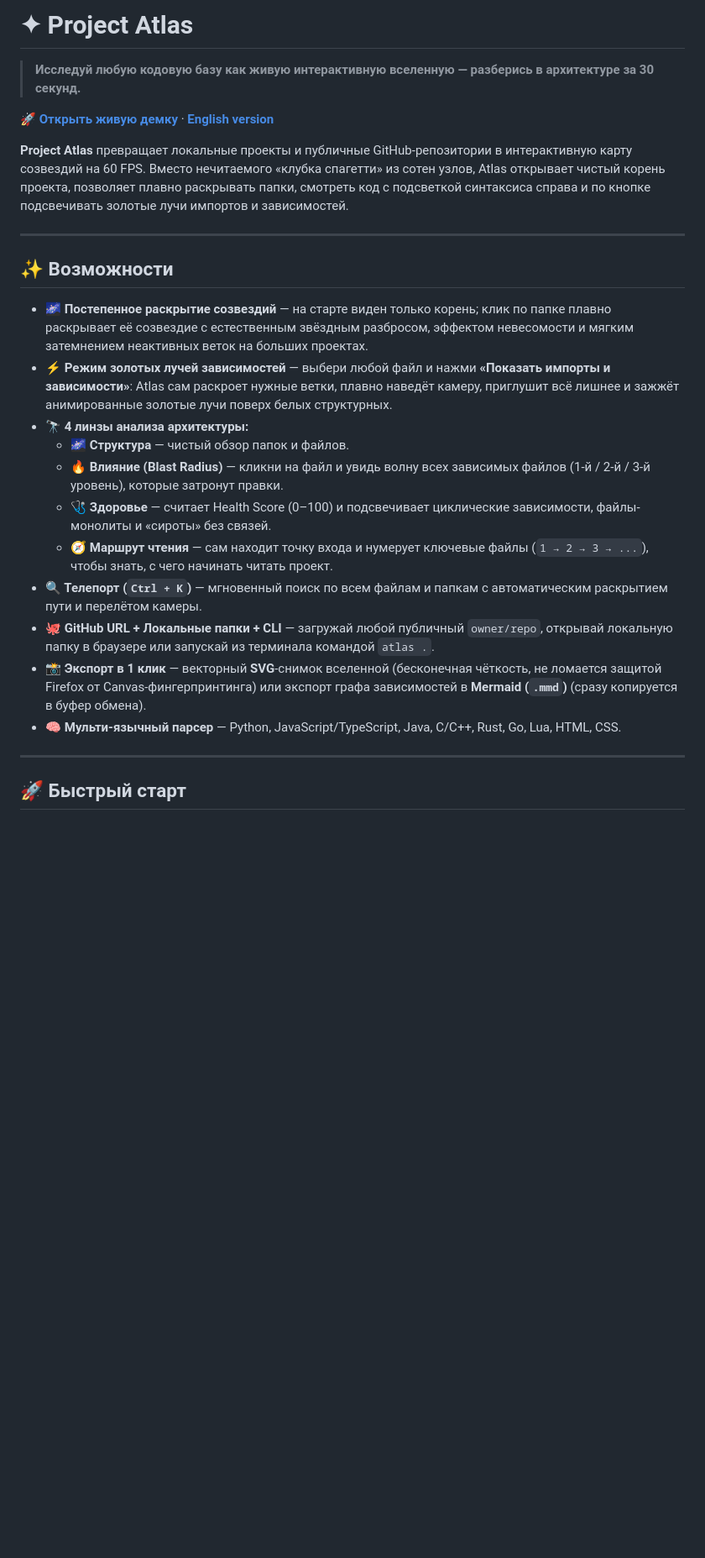
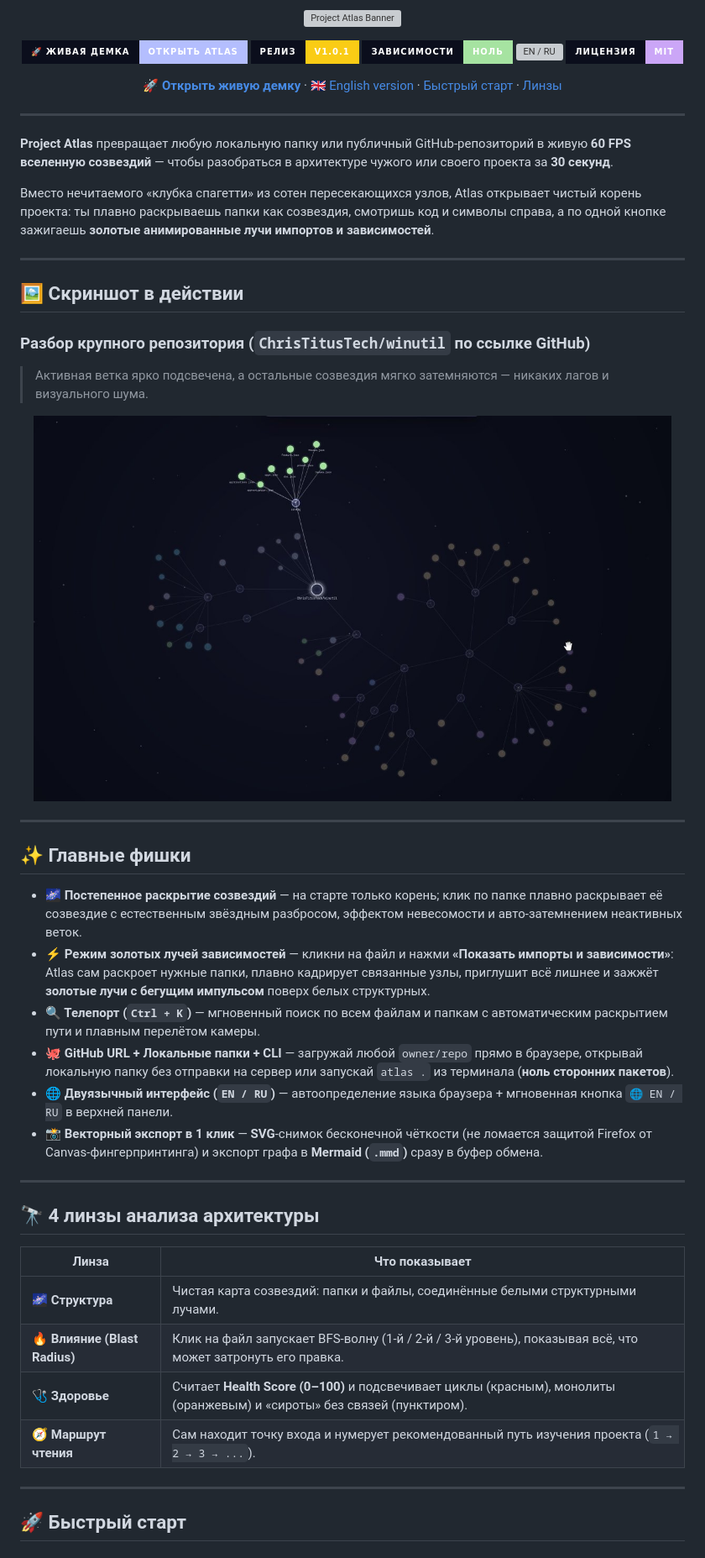
Before and after one commit to Goblin-Inc/Project-Atlas, a Markdown page: README_Ru.md, the part around one of its changes. Shown at 84% size. Rendered like a GitHub page; pictures changed too: assets/preview-winutil.jpg (added); badges without logos; blank space fills up the shorter version; grey boxes are pictures that could not be loaded.

Commit message:
Add EN/RU bilingual UI, hero SVG banner, and polished READMEs (v1.0.1)

```diff
--- a/README_Ru.md
+++ b/README_Ru.md
@@ -1,26 +1,60 @@
-# ✦ Project Atlas
+<p align="center">
+  <img src="assets/hero-banner.svg" alt="Project Atlas Banner" width="100%" />
+</p>
 
-> **Исследуй любую кодовую базу как живую интерактивную вселенную — разберись в архитектуре за 30 секунд.**
+<p align="center">
+  <a href="https://goblin-inc.github.io/Project-Atlas/"><img src="https://img.shields.io/badge/🚀_Живая_демка-Открыть_Atlas-b4befe?style=for-the-badge&labelColor=0b0e1c" alt="Живая демка" /></a>
+  <a href="https://github.com/Goblin-Inc/Project-Atlas/releases/tag/v1.0.1"><img src="https://img.shields.io/badge/Релиз-v1.0.1-facc15?style=for-the-badge&labelColor=0b0e1c" alt="Версия" /></a>
+  <img src="https://img.shields.io/badge/Зависимости-Ноль-a6e3a1?style=for-the-badge&labelColor=0b0e1c" alt="Без зависимостей" />
+  <img src="https://img.shields.io/badge/Интерфейс-EN_%2F_RU-2dd4bf?style=for-the-badge&labelColor=0b0e1c" alt="EN / RU" />
+  <a href="LICENSE"><img src="https://img.shields.io/badge/Лицензия-MIT-cba6f7?style=for-the-badge&labelColor=0b0e1c" alt="MIT License" /></a>
+</p>
 
-**[🚀 Открыть живую демку](https://goblin-inc.github.io/Project-Atlas/)** · **[English version](README.md)**
-
-**Project Atlas** превращает локальные проекты и публичные GitHub-репозитории в интерактивную карту созвездий на 60 FPS. Вместо нечитаемого «клубка спагетти» из сотен узлов, Atlas открывает чистый корень проекта, позволяет плавно раскрывать папки, смотреть код с подсветкой синтаксиса справа и по кнопке подсвечивать золотые лучи импортов и зависимостей.
+<p align="center">
+  <b><a href="https://goblin-inc.github.io/Project-Atlas/">🚀 Открыть живую демку</a></b> ·
+  <a href="README.md">🇬🇧 English version</a> ·
+  <a href="#-быстрый-старт">Быстрый старт</a> ·
+  <a href="#-4-линзы-анализа-архитектуры">Линзы</a>
+</p>
 
 ---
 
-## ✨ Возможности
+**Project Atlas** превращает любую локальную папку или публичный GitHub-репозиторий в живую **60 FPS вселенную созвездий** — чтобы разобраться в архитектуре чужого или своего проекта за **30 секунд**.
 
-- **🌌 Постепенное раскрытие созвездий** — на старте виден только корень; клик по папке плавно раскрывает её созвездие с естественным звёздным разбросом, эффектом невесомости и мягким затемнением неактивных веток на больших проектах.
-- **⚡ Режим золотых лучей зависимостей** — выбери любой файл и нажми **«Показать импорты и зависимости»**: Atlas сам раскроет нужные ветки, плавно наведёт камеру, приглушит всё лишнее и зажжёт анимированные золотые лучи поверх белых структурных.
-- **🔭 4 линзы анализа архитектуры:**
-  - **🌌 Структура** — чистый обзор папок и файлов.
-  - **🔥 Влияние (Blast Radius)** — кликни на файл и увидь волну всех зависимых файлов (1-й / 2-й / 3-й уровень), которые затронут правки.
-  - **🩺 Здоровье** — считает Health Score (0–100) и подсвечивает циклические зависимости, файлы-монолиты и «сироты» без связей.
-  - **🧭 Маршрут чтения** — сам находит точку входа и нумерует ключевые файлы (`1 → 2 → 3 → ...`), чтобы знать, с чего начинать читать проект.
-- **🔍 Телепорт (`Ctrl + K`)** — мгновенный поиск по всем файлам и папкам с автоматическим раскрытием пути и перелётом камеры.
-- **🐙 GitHub URL + Локальные папки + CLI** — загружай любой публичный `owner/repo`, открывай локальную папку в браузере или запускай из терминала командой `atlas .`.
-- **📸 Экспорт в 1 клик** — векторный **SVG**-снимок вселенной (бесконечная чёткость, не ломается защитой Firefox от Canvas-фингерпринтинга) или экспорт графа зависимостей в **Mermaid (`.mmd`)** (сразу копируется в буфер обмена).
-- **🧠 Мульти-язычный парсер** — Python, JavaScript/TypeScript, Java, C/C++, Rust, Go, Lua, HTML, CSS.
+Вместо нечитаемого «клубка спагетти» из сотен пересекающихся узлов, Atlas открывает чистый корень проекта: ты плавно раскрываешь папки как созвездия, смотришь код и символы справа, а по одной кнопке зажигаешь **золотые анимированные лучи импортов и зависимостей**.
+
+---
+
+## 🖼️ Скриншот в действии
+
+### Разбор крупного репозитория (`ChrisTitusTech/winutil` по ссылке GitHub)
+> Активная ветка ярко подсвечена, а остальные созвездия мягко затемняются — никаких лагов и визуального шума.
+
+<p align="center">
+  <img src="assets/preview-winutil.jpg" alt="Project Atlas — просмотр ChrisTitusTech/winutil" width="96%" />
+</p>
+
+---
+
+## ✨ Главные фишки
+
+- **🌌 Постепенное раскрытие созвездий** — на старте только корень; клик по папке плавно раскрывает её созвездие с естественным звёздным разбросом, эффектом невесомости и авто-затемнением неактивных веток.
+- **⚡ Режим золотых лучей зависимостей** — кликни на файл и нажми **«Показать импорты и зависимости»**: Atlas сам раскроет нужные папки, плавно кадрирует связанные узлы, приглушит всё лишнее и зажжёт **золотые лучи с бегущим импульсом** поверх белых структурных.
+- **🔍 Телепорт (`Ctrl + K`)** — мгновенный поиск по всем файлам и папкам с автоматическим раскрытием пути и плавным перелётом камеры.
+- **🐙 GitHub URL + Локальные папки + CLI** — загружай любой `owner/repo` прямо в браузере, открывай локальную папку без отправки на сервер или запускай `atlas .` из терминала (**ноль сторонних пакетов**).
+- **🌐 Двуязычный интерфейс (`EN / RU`)** — автоопределение языка браузера + мгновенная кнопка `🌐 EN / RU` в верхней панели.
+- **📸 Векторный экспорт в 1 клик** — **SVG**-снимок бесконечной чёткости (не ломается защитой Firefox от Canvas-фингерпринтинга) и экспорт графа в **Mermaid (`.mmd`)** сразу в буфер обмена.
+
+---
+
+## 🔭 4 линзы анализа архитектуры
+
+| Линза | Что показывает |
+|---|---|
+| **🌌 Структура** | Чистая карта созвездий: папки и файлы, соединённые белыми структурными лучами. |
+| **🔥 Влияние (Blast Radius)** | Клик на файл запускает BFS-волну (1-й / 2-й / 3-й уровень), показывая всё, что может затронуть его правка. |
+| **🩺 Здоровье** | Считает **Health Score (0–100)** и подсвечивает циклы (красным), монолиты (оранжевым) и «сироты» без связей (пунктиром). |
+| **🧭 Маршрут чтения** | Сам находит точку входа и нумерует рекомендованный путь изучения проекта (`1 → 2 → 3 → ...`). |
 
 ---
 
```
Also changed, not shown: other parts of README_Ru.md (+13 -7 lines), README.md (+64 -28 lines), 4 other files.
